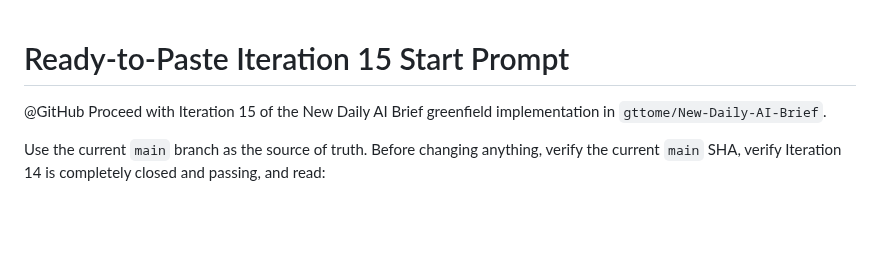
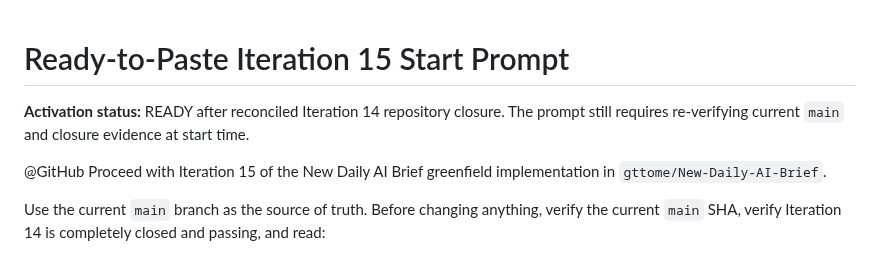
Before and after one commit to gttome/New-Daily-AI-Brief, a Markdown page: docs/ITERATION15_START_PROMPT_2026-09-21.md, the part around the change. GitHub-like rendering; blank space fills up the shorter version.

Commit message:
Iteration 14 closure: activate Iteration 15 start prompt

```diff
--- a/docs/ITERATION15_START_PROMPT_2026-09-21.md
+++ b/docs/ITERATION15_START_PROMPT_2026-09-21.md
@@ -1,4 +1,6 @@
 # Ready-to-Paste Iteration 15 Start Prompt
+
+**Activation status:** READY after reconciled Iteration 14 repository closure. The prompt still requires re-verifying current `main` and closure evidence at start time.
 
 @GitHub Proceed with Iteration 15 of the New Daily AI Brief greenfield implementation in `gttome/New-Daily-AI-Brief`.
 
```
